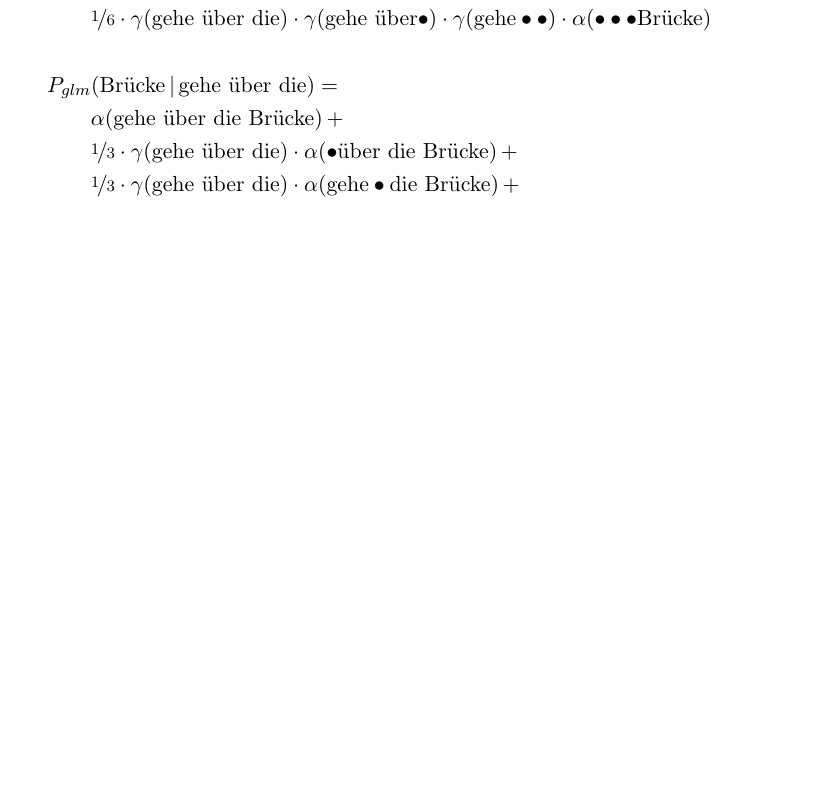
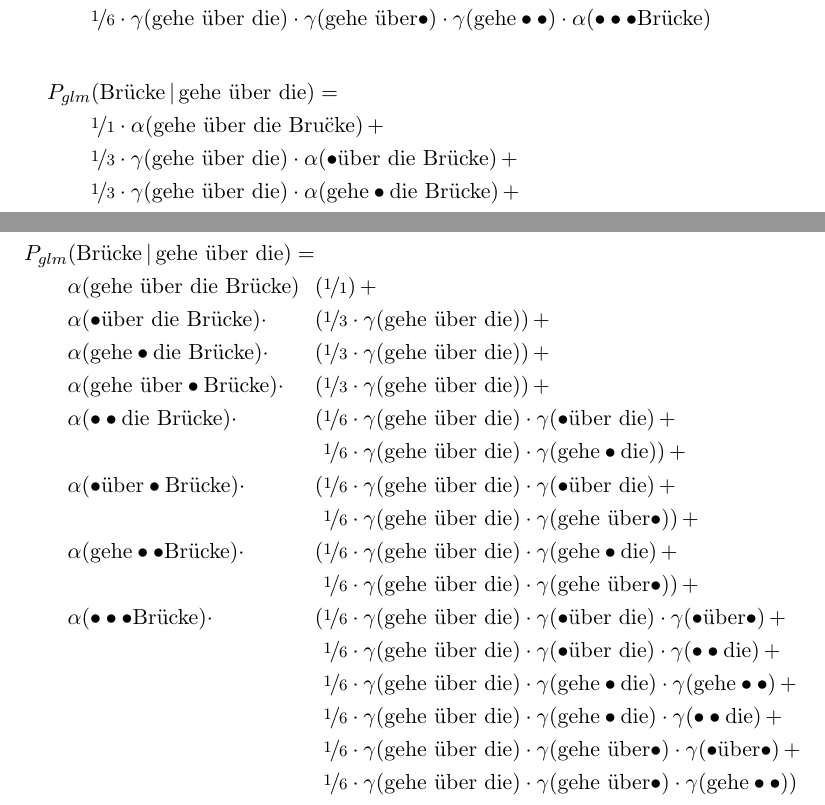
Before and after one commit to lschmelzeisen/bachelor-thesis, a LaTeX paper (proposal.tex): part of page 10 of 10 before the commit and two parts of pages 10 and 11 of 11 after it, the two joined at a grey line, cut so that both start at the same text, the shorter picture padded with empty space. Compiled offline with pdfLaTeX.

Commit message:
Improve some formatting, add another GLM expansion.

```diff
--- a/proposal.tex
+++ b/proposal.tex
@@ -485,7 +485,7 @@ GLM is:
 \begin{equation}
   \begin{split}
     &\hspace{-2em}\probCond[glm]{\text{Br\"ucke}}{\text{gehe \"uber die}} = \\
-    &\alpha(\text{gehe \"uber die Br\"ucke}) \, + \\
+    &\nicefrac{1}{1} \cdot \alpha(\text{gehe \"uber die Br\"ucke}) \, + \\
     &\nicefrac{1}{3} \cdot \gamma(\text{gehe \"uber die}) \cdot \alpha(\bullet\text{\"uber die Br\"ucke}) \, + \\
     &\nicefrac{1}{6} \cdot \gamma(\text{gehe \"uber die}) \cdot \gamma(\bullet\text{\"uber die}) \cdot \alpha(\bullet\bullet\text{die Br\"ucke}) \, + \\
     &\nicefrac{1}{6} \cdot \gamma(\text{gehe \"uber die}) \cdot \gamma(\bullet\text{\"uber die}) \cdot \gamma(\bullet\bullet\text{die}) \cdot \alpha(\bullet\bullet\bullet\text{Br\"ucke}) \, + \\
@@ -507,7 +507,7 @@ GLM is:
 \begin{equation}
   \begin{split}
     &\hspace{-2em}\probCond[glm]{\text{Br\"ucke}}{\text{gehe \"uber die}} = \\
-    &\alpha(\text{gehe \"uber die Br\"ucke}) \, + \\
+    &\nicefrac{1}{1} \cdot \alpha(\text{gehe \"uber die Bru\"cke}) \, + \\
     &\nicefrac{1}{3} \cdot \gamma(\text{gehe \"uber die}) \cdot \alpha(\bullet\text{\"uber die Br\"ucke}) \, + \\
     &\nicefrac{1}{3} \cdot \gamma(\text{gehe \"uber die}) \cdot \alpha(\text{gehe}\bullet\text{die Br\"ucke}) \, + \\
     &\nicefrac{1}{3} \cdot \gamma(\text{gehe \"uber die}) \cdot \alpha(\text{gehe \"uber}\bullet\text{Br\"ucke}) \, + \\
@@ -517,13 +517,33 @@ GLM is:
     &\nicefrac{1}{6} \cdot \gamma(\text{gehe \"uber die}) \cdot \gamma(\text{gehe}\bullet\text{die}) \cdot \alpha(\text{gehe}\bullet\bullet\text{Br\"ucke}) \, + \\
     &\nicefrac{1}{6} \cdot \gamma(\text{gehe \"uber die}) \cdot \gamma(\text{gehe \"uber}\bullet) \cdot \alpha(\bullet\text{\"uber}\bullet\text{Br\"ucke}) \, + \\
     &\nicefrac{1}{6} \cdot \gamma(\text{gehe \"uber die}) \cdot \gamma(\text{gehe \"uber}\bullet) \cdot \alpha(\text{gehe}\bullet\bullet\text{Br\"ucke}) \, + \\
-    &\nicefrac{1}{6} \cdot \gamma(\text{gehe \"uber die}) \cdot \gamma(\text{gehe}\bullet\text{die}) \cdot \gamma(\bullet\bullet\text{die}) \cdot \alpha(\bullet\bullet\bullet\text{Br\"ucke}) \, + \\
     &\nicefrac{1}{6} \cdot \gamma(\text{gehe \"uber die}) \cdot \gamma(\bullet\text{\"uber die}) \cdot \gamma(\bullet\bullet\text{die}) \cdot \alpha(\bullet\bullet\bullet\text{Br\"ucke}) \, + \\
     &\nicefrac{1}{6} \cdot \gamma(\text{gehe \"uber die}) \cdot \gamma(\bullet\text{\"uber die}) \cdot \gamma(\bullet\text{\"uber}\bullet) \cdot \alpha(\bullet\bullet\bullet\text{Br\"ucke}) \, + \\
+    &\nicefrac{1}{6} \cdot \gamma(\text{gehe \"uber die}) \cdot \gamma(\text{gehe}\bullet\text{die}) \cdot \gamma(\bullet\bullet\text{die}) \cdot \alpha(\bullet\bullet\bullet\text{Br\"ucke}) \, + \\
     &\nicefrac{1}{6} \cdot \gamma(\text{gehe \"uber die}) \cdot \gamma(\text{gehe}\bullet\text{die}) \cdot \gamma(\text{gehe}\bullet\bullet) \cdot \alpha(\bullet\bullet\bullet\text{Br\"ucke}) \, + \\
     &\nicefrac{1}{6} \cdot \gamma(\text{gehe \"uber die}) \cdot \gamma(\text{gehe \"uber}\bullet) \cdot \gamma(\bullet\text{\"uber}\bullet) \cdot \alpha(\bullet\bullet\bullet\text{Br\"ucke}) \, + \\
     &\nicefrac{1}{6} \cdot \gamma(\text{gehe \"uber die}) \cdot \gamma(\text{gehe \"uber}\bullet) \cdot \gamma(\text{gehe}\bullet\bullet) \cdot \alpha(\bullet\bullet\bullet\text{Br\"ucke})
   \end{split}
 \end{equation}
 
+\begin{IEEEeqnarray*}{lll}
+    &\hspace{-2em}\probCond[glm]{\text{Br\"ucke}}{\text{gehe \"uber die}} = &\\
+    &\alpha(\text{gehe \"uber die Br\"ucke})                  &(\nicefrac{1}{1})\, + \\
+    &\alpha(\bullet\text{\"uber die Br\"ucke}) \cdot          &(\nicefrac{1}{3} \cdot \gamma(\text{gehe \"uber die})) \, + \\
+    &\alpha(\text{gehe}\bullet\text{die Br\"ucke}) \cdot      &(\nicefrac{1}{3} \cdot \gamma(\text{gehe \"uber die})) \, + \\
+    &\alpha(\text{gehe \"uber}\bullet\text{Br\"ucke}) \cdot   &(\nicefrac{1}{3} \cdot \gamma(\text{gehe \"uber die})) \, + \\
+    &\alpha(\bullet\bullet\text{die Br\"ucke}) \cdot          &(\nicefrac{1}{6} \cdot \gamma(\text{gehe \"uber die}) \cdot \gamma(\bullet\text{\"uber die}) \, +\\
+    &                                                         &\phantom(\nicefrac{1}{6} \cdot \gamma(\text{gehe \"uber die}) \cdot \gamma(\text{gehe}\bullet\text{die})) \, + \\
+    &\alpha(\bullet\text{\"uber}\bullet\text{Br\"ucke}) \cdot &(\nicefrac{1}{6} \cdot \gamma(\text{gehe \"uber die}) \cdot \gamma(\bullet\text{\"uber die}) \, + \\
+    &                                                         &\phantom(\nicefrac{1}{6} \cdot \gamma(\text{gehe \"uber die}) \cdot \gamma(\text{gehe \"uber}\bullet)) \, + \\
+    &\alpha(\text{gehe}\bullet\bullet\text{Br\"ucke}) \cdot   &(\nicefrac{1}{6} \cdot \gamma(\text{gehe \"uber die}) \cdot \gamma(\text{gehe}\bullet\text{die}) \, + \\
+    &                                                         &\phantom(\nicefrac{1}{6} \cdot \gamma(\text{gehe \"uber die}) \cdot \gamma(\text{gehe \"uber}\bullet)) \, + \\
+    &\alpha(\bullet\bullet\bullet\text{Br\"ucke}) \cdot       &(\nicefrac{1}{6} \cdot \gamma(\text{gehe \"uber die}) \cdot \gamma(\bullet\text{\"uber die}) \cdot \gamma(\bullet\text{\"uber}\bullet) \, + \\
+    &                                                         &\phantom(\nicefrac{1}{6} \cdot \gamma(\text{gehe \"uber die}) \cdot \gamma(\bullet\text{\"uber die}) \cdot \gamma(\bullet\bullet\text{die}) \, + \\
+    &                                                         &\phantom(\nicefrac{1}{6} \cdot \gamma(\text{gehe \"uber die}) \cdot \gamma(\text{gehe}\bullet\text{die}) \cdot \gamma(\text{gehe}\bullet\bullet) \, + \\
+    &                                                         &\phantom(\nicefrac{1}{6} \cdot \gamma(\text{gehe \"uber die}) \cdot \gamma(\text{gehe}\bullet\text{die}) \cdot \gamma(\bullet\bullet\text{die}) \, + \\
+    &                                                         &\phantom(\nicefrac{1}{6} \cdot \gamma(\text{gehe \"uber die}) \cdot \gamma(\text{gehe \"uber}\bullet) \cdot \gamma(\bullet\text{\"uber}\bullet) \, + \\
+    &                                                         &\phantom(\nicefrac{1}{6} \cdot \gamma(\text{gehe \"uber die}) \cdot \gamma(\text{gehe \"uber}\bullet) \cdot \gamma(\text{gehe}\bullet\bullet))
+\end{IEEEeqnarray*}
+
 \end{document}
```
